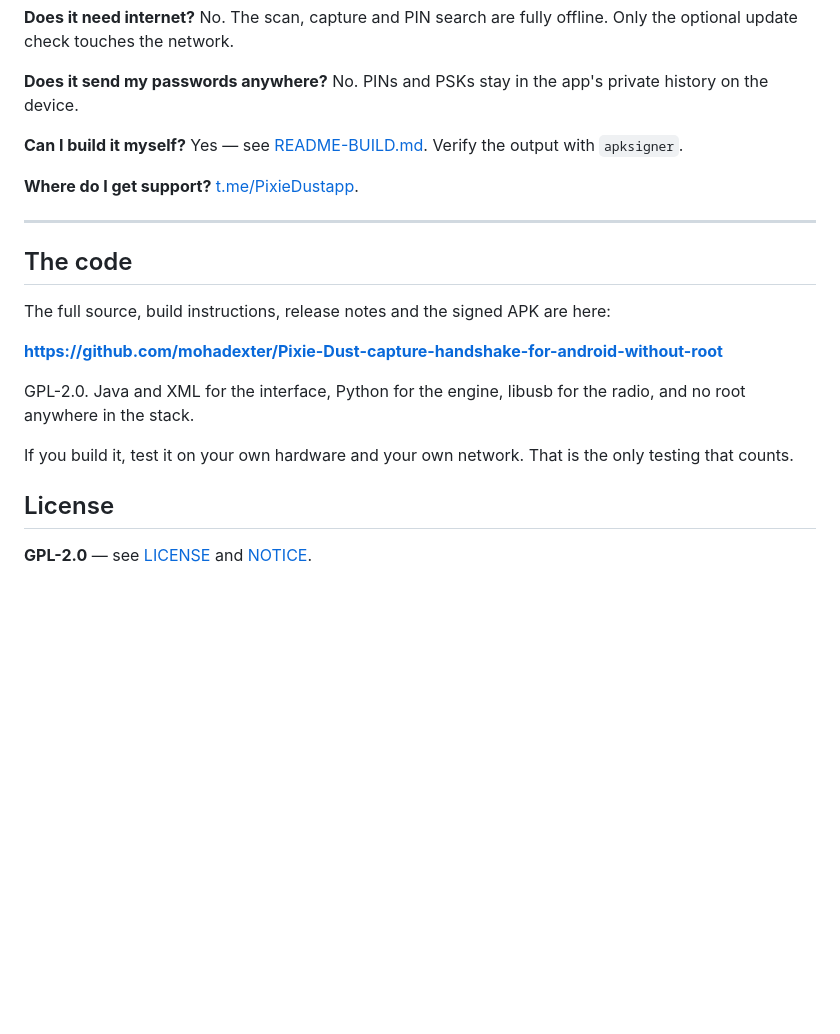
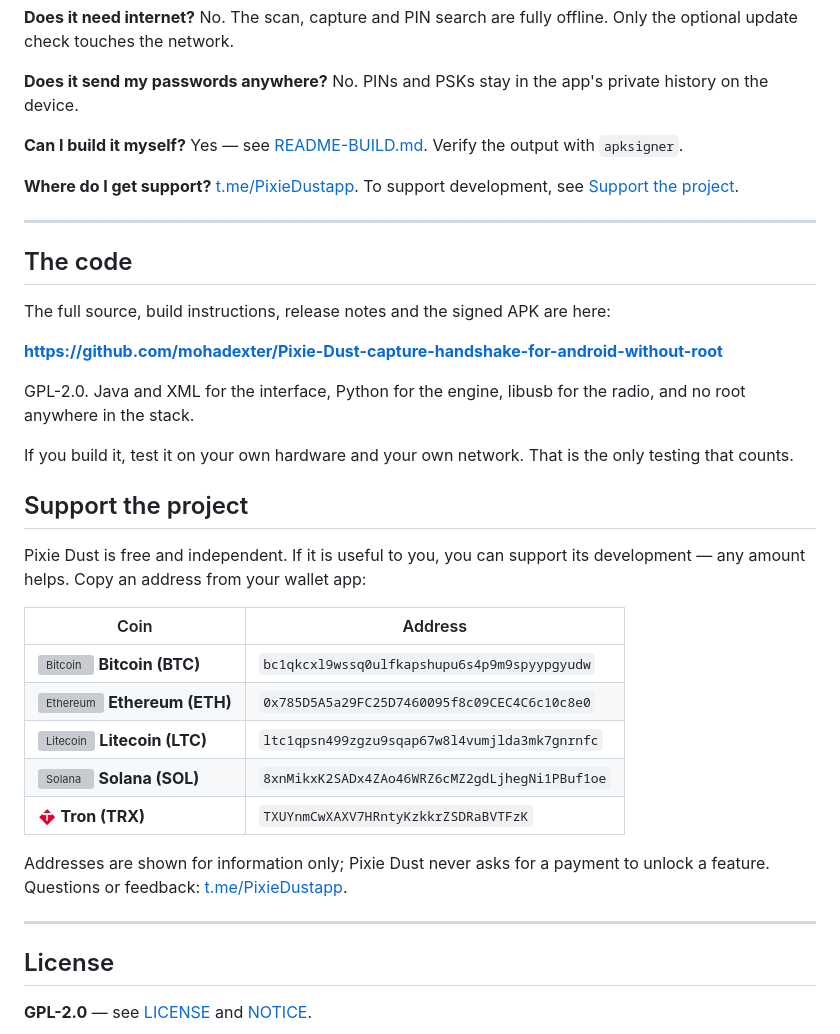
Before and after one commit to mohadexter/Pixie-Dust-capture-handshake-for-android-without-root, a Markdown page: README.md, the part around the change. GitHub-like rendering; pictures changed too: docs/icons/tron.png (added); blank space fills up the shorter version; grey boxes are pictures that could not be loaded.

Commit message:
Add donation/support screen with coin icons and copy buttons; README support section

```diff
--- a/README.md
+++ b/README.md
@@ -344,7 +344,7 @@ The update manifest is only ever read from the project's own GitHub page, and th
 
 **Can I build it myself?** Yes — see [README-BUILD.md](README-BUILD.md). Verify the output with `apksigner`.
 
-**Where do I get support?** [t.me/PixieDustapp](https://t.me/PixieDustapp).
+**Where do I get support?** [t.me/PixieDustapp](https://t.me/PixieDustapp). To support development, see [Support the project](#support-the-project).
 
 ---
 
@@ -358,6 +358,22 @@ GPL-2.0. Java and XML for the interface, Python for the engine, libusb for the r
 
 If you build it, test it on your own hardware and your own network. That is the only testing that counts.
 
+## Support the project
+
+Pixie Dust is free and independent. If it is useful to you, you can support its development — any amount helps. Copy an address from your wallet app:
+
+| Coin | Address |
+|---|---|
+| <img src="https://cdn.simpleicons.org/bitcoin/F7931A" width="18" height="18" alt="Bitcoin" /> **Bitcoin (BTC)** | `bc1qkcxl9wssq0ulfkapshupu6s4p9m9spyypgyudw` |
+| <img src="https://cdn.simpleicons.org/ethereum/627EEA" width="18" height="18" alt="Ethereum" /> **Ethereum (ETH)** | `0x785D5A5a29FC25D7460095f8c09CEC4C6c10c8e0` |
+| <img src="https://cdn.simpleicons.org/litecoin/345D9D" width="18" height="18" alt="Litecoin" /> **Litecoin (LTC)** | `ltc1qpsn499zgzu9sqap67w8l4vumjlda3mk7gnrnfc` |
+| <img src="https://cdn.simpleicons.org/solana/9945FF" width="18" height="18" alt="Solana" /> **Solana (SOL)** | `8xnMikxK2SADx4ZAo46WRZ6cMZ2gdLjhegNi1PBuf1oe` |
+| <img src="docs/icons/tron.png" width="18" height="18" alt="Tron" /> **Tron (TRX)** | `TXUYnmCwXAXV7HRntyKzkkrZSDRaBVTFzK` |
+
+Addresses are shown for information only; Pixie Dust never asks for a payment to unlock a feature. Questions or feedback: [t.me/PixieDustapp](https://t.me/PixieDustapp).
+
+---
+
 ## License
 
 **GPL-2.0** — see [LICENSE](LICENSE) and [NOTICE](NOTICE).
```
Also changed, not shown: 12 other files.
